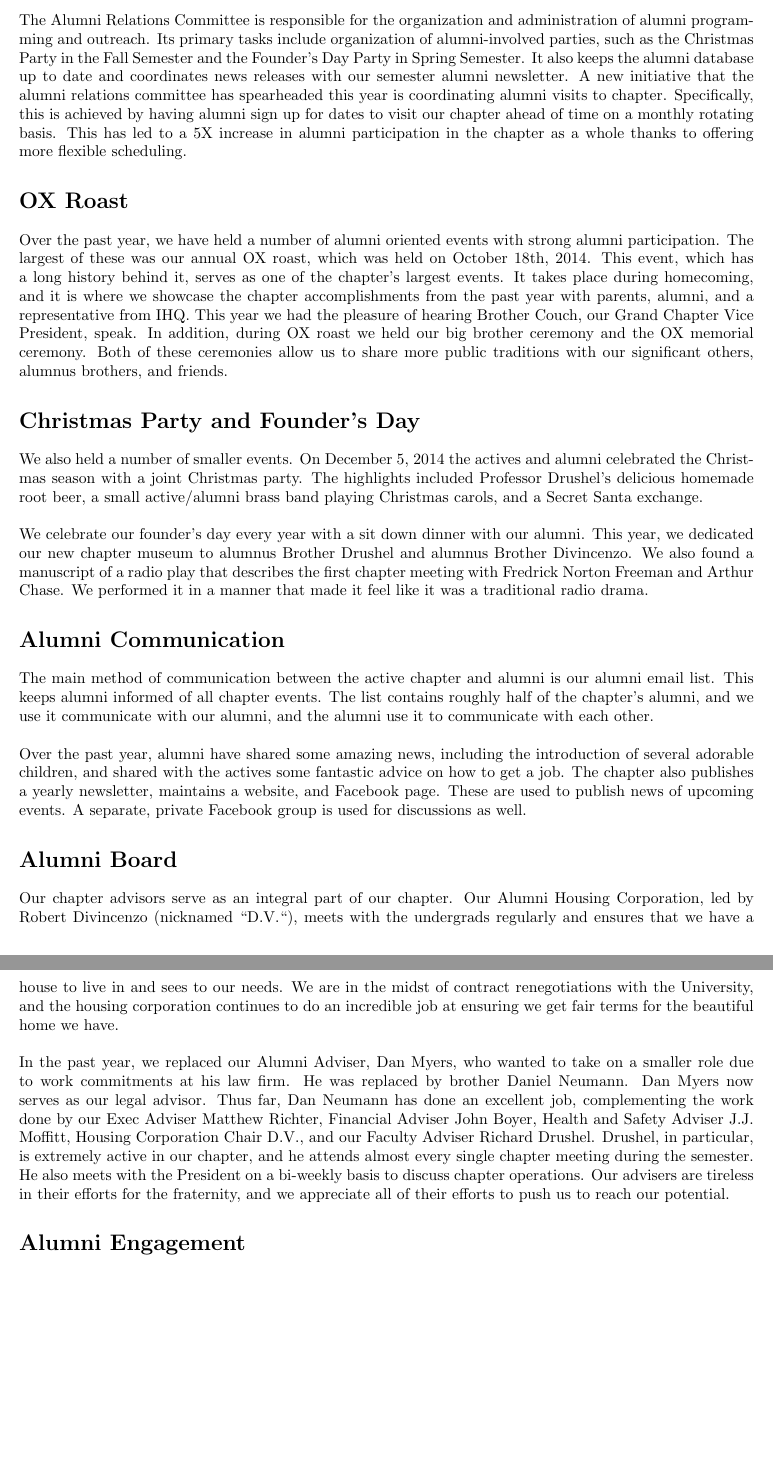
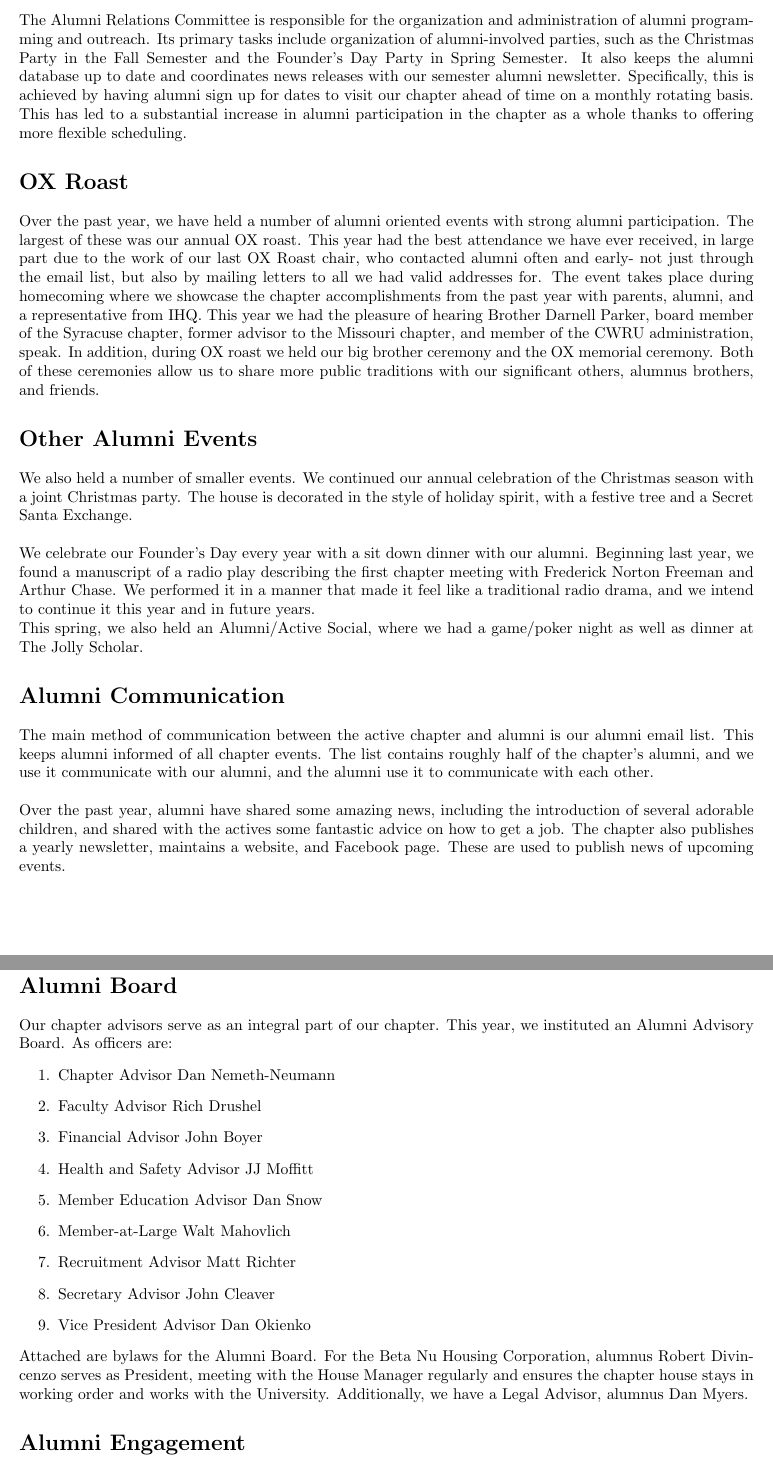
Before and after one commit to beta-nu-theta-chi/alter-award, a LaTeX thesis (2016/tex/Alter.tex, which reads 2016/tex/AlumniProgramming.tex): two parts of pages 14 and 15 of 31, joined at a grey line, cut so that both start at the same text, the shorter picture padded with empty space. Compiled offline with pdfLaTeX.

Commit message:
Update alumni section

```diff
--- a/2016/tex/AlumniProgramming.tex
+++ b/2016/tex/AlumniProgramming.tex
@@ -1,23 +1,36 @@
 \chapter{Alumni Programming}
 
-  The Alumni Relations Committee is responsible for the organization and administration of alumni programming and outreach. Its primary tasks include organization of alumni-involved parties, such as the Christmas Party in the Fall Semester and the Founder's Day Party in Spring Semester. It also keeps the alumni database up to date and coordinates news releases with our semester alumni newsletter. A new initiative that the alumni relations committee has spearheaded this year is coordinating alumni visits to chapter. Specifically, this is achieved by having alumni sign up for dates to visit our chapter ahead of time on a monthly rotating basis. This has led to a 5X increase in alumni participation in the chapter as a whole thanks to offering more flexible scheduling.
+  The Alumni Relations Committee is responsible for the organization and administration of alumni programming and outreach. Its primary tasks include organization of alumni-involved parties, such as the Christmas Party in the Fall Semester and the Founder's Day Party in Spring Semester. It also keeps the alumni database up to date and coordinates news releases with our semester alumni newsletter. Specifically, this is achieved by having alumni sign up for dates to visit our chapter ahead of time on a monthly rotating basis. This has led to a substantial increase in alumni participation in the chapter as a whole thanks to offering more flexible scheduling.
 
   \section*{OX Roast}
-    Over the past year, we have held a number of alumni oriented events with strong alumni participation. The largest of these was our annual OX roast, which was held on October 18th, 2014. This event, which has a long history behind it, serves as one of the chapter’s largest events. It takes place during homecoming, and it is where we showcase the chapter accomplishments from the past year with parents, alumni, and a representative from IHQ. This year we had the pleasure of hearing Brother Couch, our Grand Chapter Vice President, speak. In addition, during OX roast we held our big brother ceremony and the OX memorial ceremony. Both of these ceremonies allow us to share more public traditions with our significant others, alumnus brothers, and friends.
+    Over the past year, we have held a number of alumni oriented events with strong alumni participation. The largest of these was our annual OX roast. This year had the best attendance we have ever received, in large part due to the work of our last OX Roast chair, who contacted alumni often and early- not just through the email list, but also by mailing letters to all we had valid addresses for. The event takes place during homecoming where we showcase the chapter accomplishments from the past year with parents, alumni, and a representative from IHQ. This year we had the pleasure of hearing Brother Darnell Parker, board member of the Syracuse chapter, former advisor to the Missouri chapter, and member of the CWRU administration, speak. In addition, during OX roast we held our big brother ceremony and the OX memorial ceremony. Both of these ceremonies allow us to share more public traditions with our significant others, alumnus brothers, and friends.
 
-  \section*{Christmas Party and Founder's Day}
-    We also held a number of smaller events. On December 5, 2014 the actives and alumni celebrated the Christmas season with a joint Christmas party. The highlights included Professor Drushel’s delicious homemade root beer, a small active/alumni brass band playing Christmas carols, and a Secret Santa exchange. \\
+  \section*{Other Alumni Events}
+    We also held a number of smaller events. We continued our annual celebration of the Christmas season with a joint Christmas party. The house is decorated in the style of holiday spirit, with a festive tree and a Secret Santa Exchange. \\
 
-    We celebrate our founder’s day every year with a sit down dinner with our alumni. This year, we dedicated our new chapter museum to alumnus Brother Drushel and alumnus Brother Divincenzo. We also found a manuscript of a radio play that describes the first chapter meeting with Fredrick Norton Freeman and Arthur Chase. We performed it in a manner that made it feel like it was a traditional radio drama.
+    We celebrate our Founder’s Day every year with a sit down dinner with our alumni. Beginning last year, we found a manuscript of a radio play describing the first chapter meeting with Frederick Norton Freeman and Arthur Chase. We performed it in a manner that made it feel like a traditional radio drama, and we intend to continue it this year and in future years.
+
+    This spring, we also held an Alumni/Active Social, where we had a game/poker night as well as dinner at The Jolly Scholar.
 
   \section*{Alumni Communication}
     The main method of communication between the active chapter and alumni is our alumni email list. This keeps alumni informed of all chapter events. The list contains roughly half of the chapter’s alumni, and we use it communicate with our alumni, and the alumni use it to communicate with each other. \\
 
-    Over the past year, alumni have shared some amazing news, including the introduction of several adorable children, and shared with the actives some fantastic advice on how to get a job. The chapter also publishes a yearly newsletter, maintains a website, and Facebook page. These are used to publish news of upcoming events. A separate, private Facebook group is used for discussions as well.
+    Over the past year, alumni have shared some amazing news, including the introduction of several adorable children, and shared with the actives some fantastic advice on how to get a job. The chapter also publishes a yearly newsletter, maintains a website, and Facebook page. These are used to publish news of upcoming events.
 
   \section*{Alumni Board}
-    Our chapter advisors serve as an integral part of our chapter. Our Alumni Housing Corporation, led by Robert Divincenzo (nicknamed ``D.V.``), meets with the undergrads regularly and ensures that we have a house to live in and sees to our needs. We are in the midst of contract renegotiations with the University, and the housing corporation continues to do an incredible job at ensuring we get fair terms for the beautiful home we have. \\
+    Our chapter advisors serve as an integral part of our chapter. This year, we instituted an Alumni Advisory Board. As officers are:
+      \begin{enumerate}
+       \item Chapter Advisor Dan Nemeth-Neumann
+       \item Faculty Advisor Rich Drushel
+       \item Financial Advisor John Boyer
+       \item Health and Safety Advisor JJ Moffitt
+       \item Member Education Advisor Dan Snow
+       \item Member-at-Large Walt Mahovlich
+       \item Recruitment Advisor Matt Richter
+       \item Secretary Advisor John Cleaver
+       \item Vice President Advisor Dan Okienko
+      \end{enumerate}
 
-    In the past year, we replaced our Alumni Adviser, Dan Myers, who wanted to take on a smaller role due to work commitments at his law firm. He was replaced by brother Daniel Neumann. Dan Myers now serves as our legal advisor. Thus far, Dan Neumann has done an excellent job, complementing the work done by our Exec Adviser Matthew Richter, Financial Adviser John Boyer, Health and Safety Adviser J.J. Moffitt, Housing Corporation Chair D.V., and our Faculty Adviser Richard Drushel. Drushel, in particular, is extremely active in our chapter, and he attends almost every single chapter meeting during the semester. He also meets with the President on a bi-weekly basis to discuss chapter operations. Our advisers are tireless in their efforts for the fraternity, and we appreciate all of their efforts to push us to reach our potential.
+   Attached are bylaws for the Alumni Board. For the Beta Nu Housing Corporation, alumnus Robert Divincenzo serves as President, meeting with the House Manager regularly and ensures the chapter house stays in working order and works with the University. Additionally, we have a Legal Advisor, alumnus Dan Myers.
 
   \section*{Alumni Engagement}
```
Also changed, not shown: 2016/tex/AlumniProgramming.tex (2 more changed lines).
